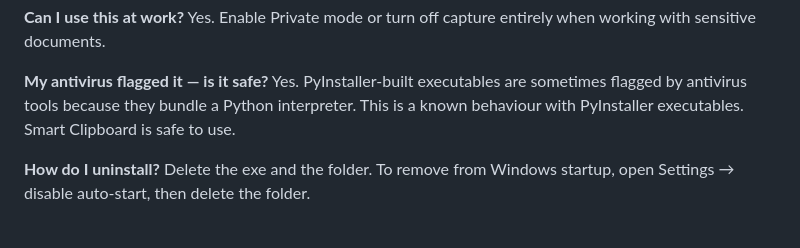
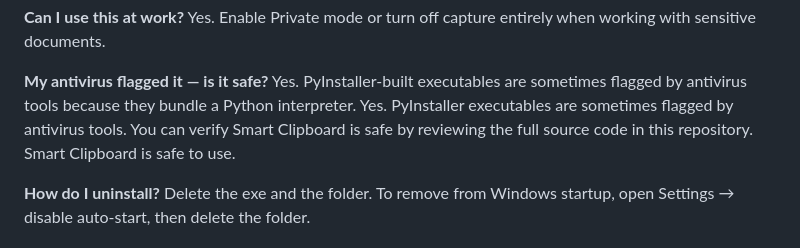
Before and after one commit to ezeiq7/Smart-Clipboard, a Markdown page: README.md, the part around the change. Drawn GitHub-style.

Commit message:
Fix antivirus FAQ to reference open source code

```diff
--- a/README.md
+++ b/README.md
@@ -149,7 +149,9 @@ working with sensitive documents.
 **My antivirus flagged it — is it safe?**
 Yes. PyInstaller-built executables are sometimes flagged
 by antivirus tools because they bundle a Python interpreter.
-This is a known behaviour with PyInstaller executables.
+Yes. PyInstaller executables are sometimes flagged by
+antivirus tools. You can verify Smart Clipboard is safe
+by reviewing the full source code in this repository.
 Smart Clipboard is safe to use.
 
 **How do I uninstall?**
```
